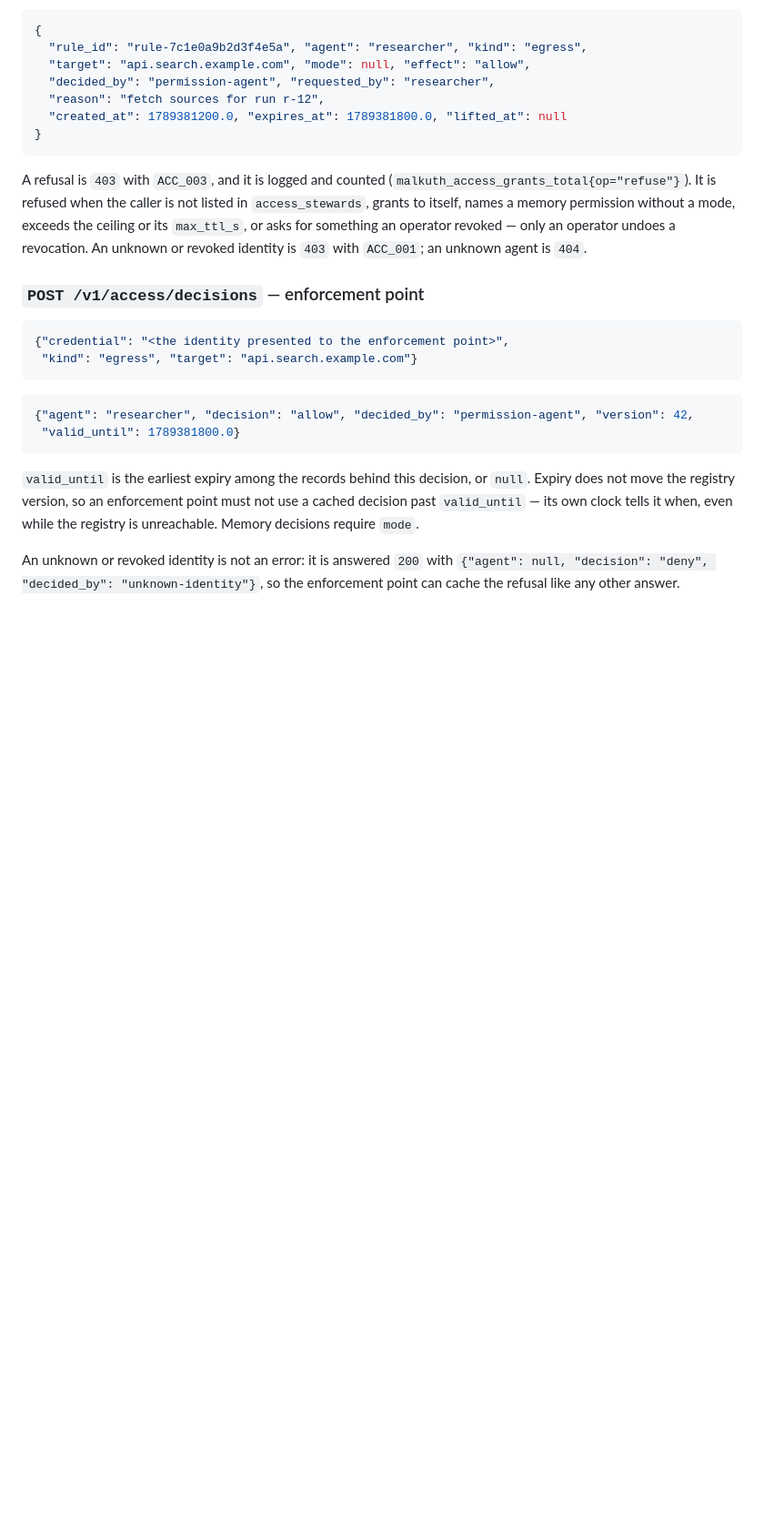
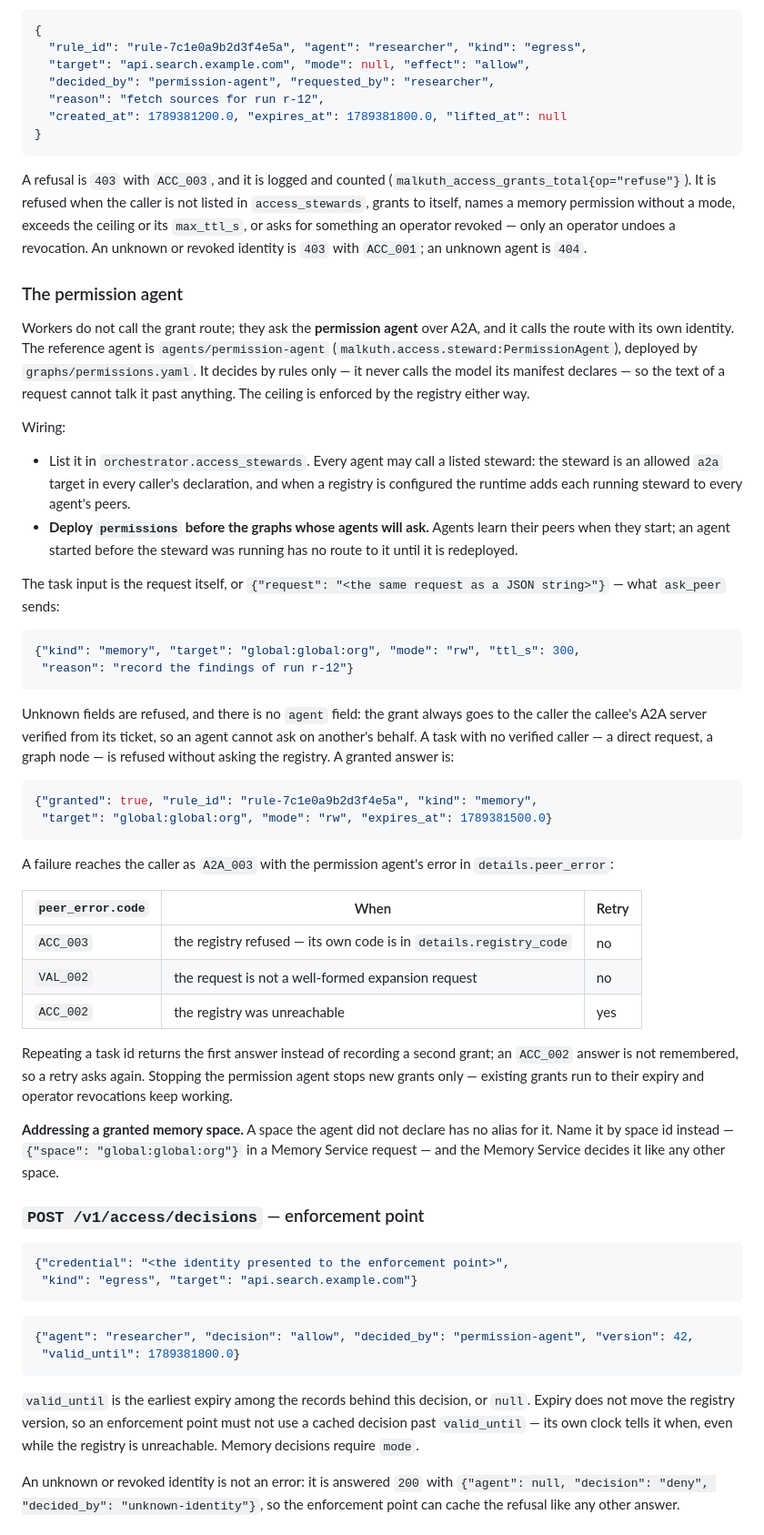
Before and after one commit to EinSofINTEREST/Malkuth, a Markdown page: docs/en/api.md, the part around the change. Shown at 91% size. Drawn GitHub-style; blank space fills up the shorter version.

Commit message:
[DOCS]: 권한 에이전트 배선·요청 형식·실패 코드·space id 로 부르기 문서화 (en+ko)
Co-Authored-By: Claude Opus 5 (1M context) <noreply@anthropic.com>

````diff
--- a/docs/en/api.md
+++ b/docs/en/api.md
@@ -592,6 +592,58 @@ ceiling or its `max_ttl_s`, or asks for something an operator revoked — only a
 undoes a revocation. An unknown or revoked identity is `403` with `ACC_001`; an unknown agent
 is `404`.
 
+### The permission agent
+
+Workers do not call the grant route; they ask the **permission agent** over A2A, and it calls the
+route with its own identity. The reference agent is `agents/permission-agent`
+(`malkuth.access.steward:PermissionAgent`), deployed by `graphs/permissions.yaml`. It decides by
+rules only — it never calls the model its manifest declares — so the text of a request cannot talk
+it past anything. The ceiling is enforced by the registry either way.
+
+Wiring:
+
+- List it in `orchestrator.access_stewards`. Every agent may call a listed steward: the steward is
+  an allowed `a2a` target in every caller's declaration, and when a registry is configured the
+  runtime adds each running steward to every agent's peers.
+- **Deploy `permissions` before the graphs whose agents will ask.** Agents learn their peers when
+  they start; an agent started before the steward was running has no route to it until it is
+  redeployed.
+
+The task input is the request itself, or `{"request": "<the same request as a JSON string>"}` —
+what `ask_peer` sends:
+
+```json
+{"kind": "memory", "target": "global:global:org", "mode": "rw", "ttl_s": 300,
+ "reason": "record the findings of run r-12"}
+```
+
+Unknown fields are refused, and there is no `agent` field: the grant always goes to the caller the
+callee's A2A server verified from its ticket, so an agent cannot ask on another's behalf. A task
+with no verified caller — a direct request, a graph node — is refused without asking the registry.
+A granted answer is:
+
+```json
+{"granted": true, "rule_id": "rule-7c1e0a9b2d3f4e5a", "kind": "memory",
+ "target": "global:global:org", "mode": "rw", "expires_at": 1789381500.0}
+```
+
+A failure reaches the caller as `A2A_003` with the permission agent's error in
+`details.peer_error`:
+
+| `peer_error.code` | When | Retry |
+|---|---|---|
+| `ACC_003` | the registry refused — its own code is in `details.registry_code` | no |
+| `VAL_002` | the request is not a well-formed expansion request | no |
+| `ACC_002` | the registry was unreachable | yes |
+
+Repeating a task id returns the first answer instead of recording a second grant; an `ACC_002`
+answer is not remembered, so a retry asks again. Stopping the permission agent stops new grants
+only — existing grants run to their expiry and operator revocations keep working.
+
+**Addressing a granted memory space.** A space the agent did not declare has no alias for it. Name
+it by space id instead — `{"space": "global:global:org"}` in a Memory Service request — and the
+Memory Service decides it like any other space.
+
 ### `POST /v1/access/decisions` — enforcement point
 
 ```json
````
Also changed, not shown: docs/ko/api.md (+50 -0 lines).
